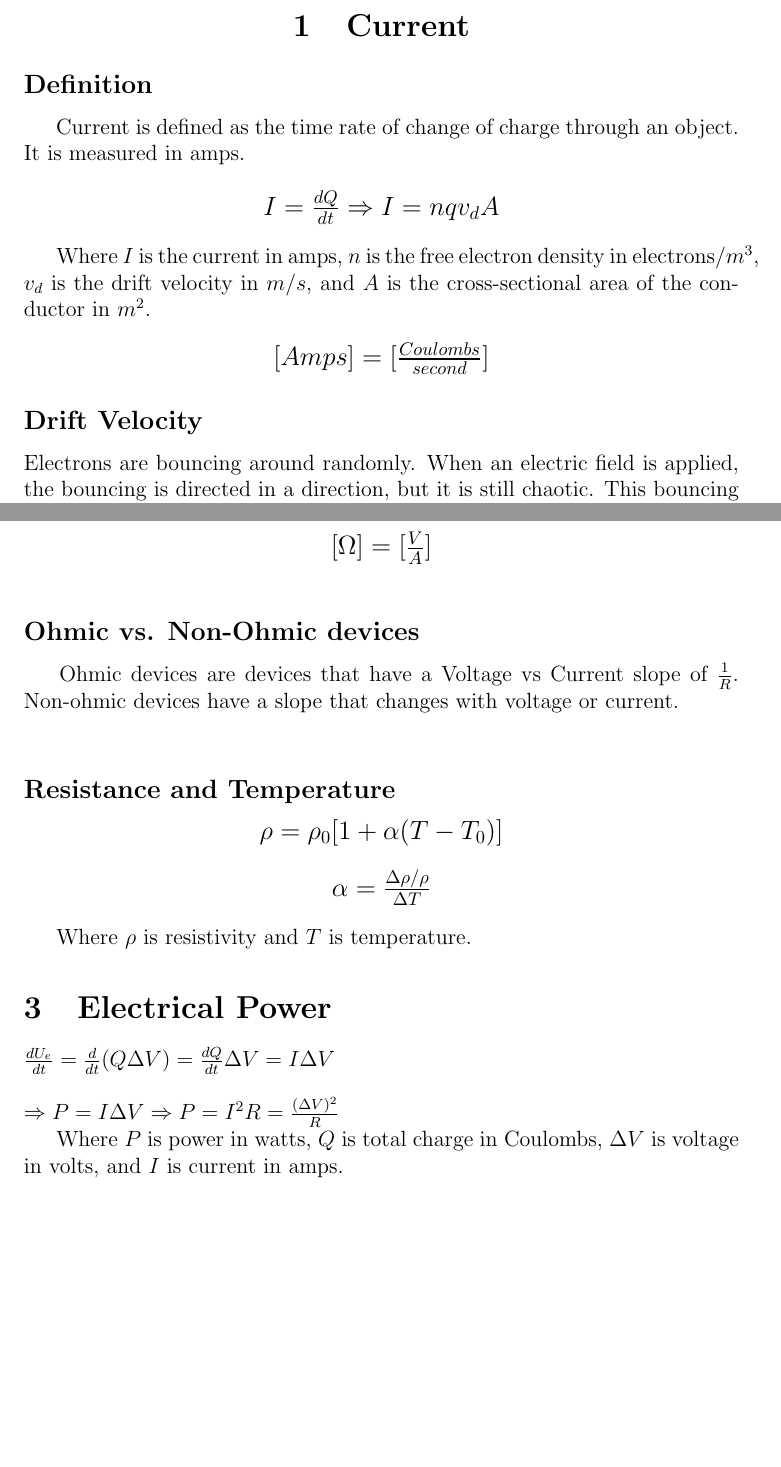
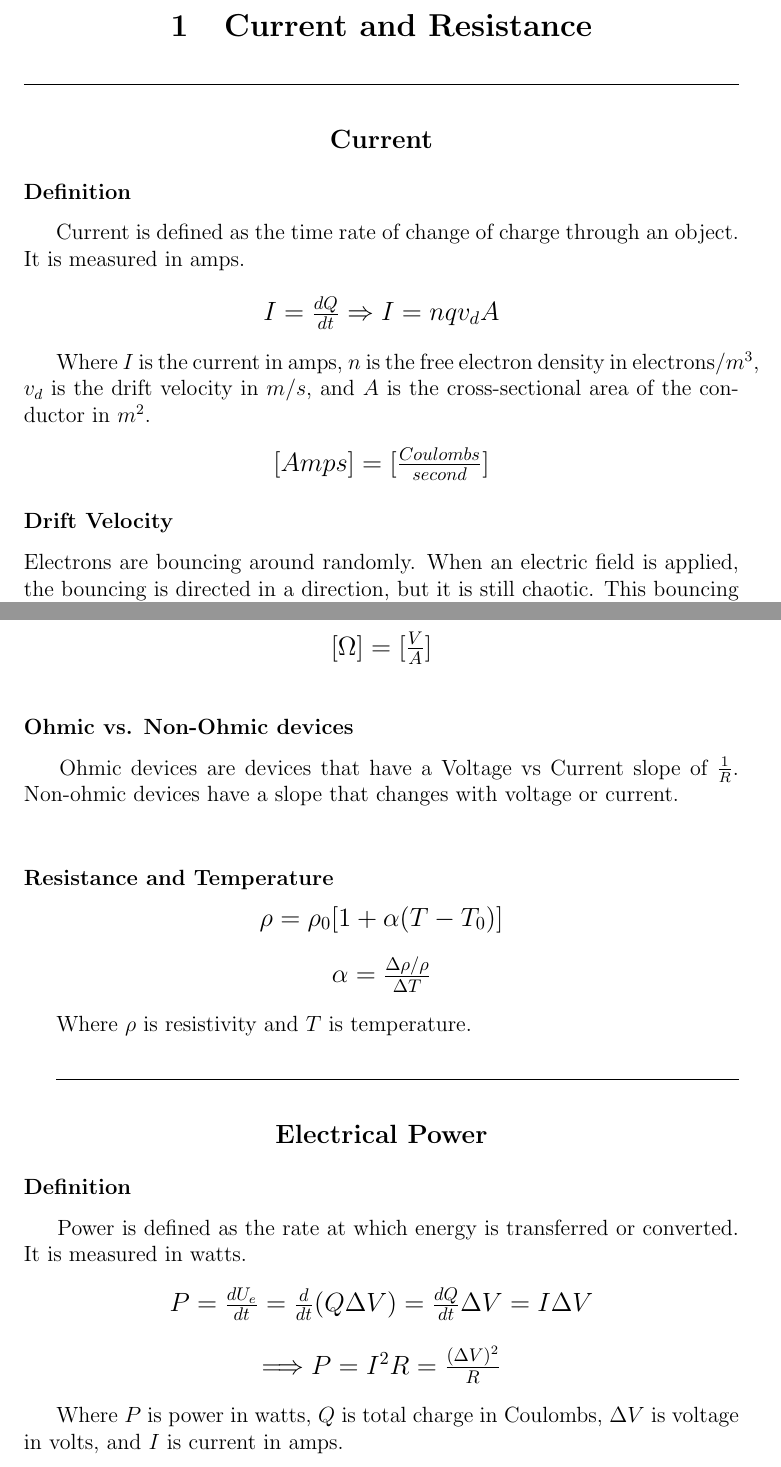
Before and after one commit to connor-petri/physics-4b, a LaTeX document (Lectures/Circuits/circuits.tex): two parts of pages 2 and 4 of 4, joined at a grey line, cut at the place of the change, the shorter picture padded with empty space. Compiled offline with pdfLaTeX.

Commit message:
Formatted Current and resistance notes

```diff
--- a/Lectures/Circuits/circuits.tex
+++ b/Lectures/Circuits/circuits.tex
@@ -2,9 +2,13 @@
 \usepackage{graphicx} % Required for inserting images
 \usepackage{amsmath, amssymb, amsthm}
 
-\title{Circuits}
+\title{
+    PHYS4B Electromagnitism for Scientists and Engineers:\\
+    \vspace{12pt}
+    Circuits
+}
 \author{Connor Petri}
-\date{2025-02-05}
+\date{Winter 2025}
 
 \begin{document}
 
@@ -15,10 +19,12 @@
 
 
 \begin{center}
-\section{Current}
+\section{Current and Resistance}
+\hrulefill
+\subsection*{Current}
 \end{center}
 
-\subsection*{Definition}
+\subsubsection*{Definition}
 \hspace{.5cm} Current is defined as the time rate of change of charge through an object. It is measured in amps.
 
 \vbox{
@@ -35,7 +41,7 @@ $v_d$ is the drift velocity in $m/s$, and $A$ is the cross-sectional area of the
 }
 
 
-\subsection*{Drift Velocity}
+\subsubsection*{Drift Velocity}
 Electrons are bouncing around randomly. When an electric field is applied, the bouncing is directed
 in a direction, but it is still chaotic. This bouncing results in heat being generated. Heat is defined
 as the kinetic energy of a particle. The speed of the drift of the electrons is called the drift velocity $(v_d)$.
@@ -103,10 +109,10 @@ Where $\rho$ is resistivity, $\sigma$ is conductivity, R is resistance in $\Omeg
     $[\Omega] = [\frac{V}{A}]$
 }\vspace{12pt}
 
-\subsection*{Ohmic vs. Non-Ohmic devices}
+\subsubsection*{Ohmic vs. Non-Ohmic devices}
 \hspace{.5cm} Ohmic devices are devices that have a Voltage vs Current slope of $\frac{1}{R}$. Non-ohmic devices have a slope that changes with voltage or current.\\
 
-\subsection*{Resistance and Temperature}
+\subsubsection*{Resistance and Temperature}
 \vbox{
     \large\center
     $\rho = \rho_0[1+\alpha (T-T_0)]$\\
@@ -117,14 +123,27 @@ Where $\rho$ is resistivity, $\sigma$ is conductivity, R is resistance in $\Omeg
 
 Where $\rho$ is resistivity and $T$ is temperature.
 
+\vspace{12pt}
+\hrulefill
 
-\section{Electrical Power}
-$\frac{dU_e}{dt} = \frac{d}{dt} (Q\Delta V) = \frac{dQ}{dt}\Delta V = I\Delta V$
-\newline\newline
-$\Rightarrow P = I\Delta V \Rightarrow P = I^2R = \frac{(\Delta V)^2}{R}$
+\begin{center}
+\subsection*{Electrical Power}
+\end{center}
+
+\subsubsection*{Definition}
+\hspace{.5cm} Power is defined as the rate at which energy is transferred or converted. It is measured in watts.\\
+\vbox{
+    \large\center
+    $P = \frac{dU_e}{dt} = \frac{d}{dt} (Q\Delta V) = \frac{dQ}{dt}\Delta V = I\Delta V$
+}
+
+\vbox{
+    \large\center
+    $\Longrightarrow P = I^2R = \frac{(\Delta V)^2}{R}$
+}
+\vspace{12pt}
 
 Where $P$ is power in watts, $Q$ is total charge in Coulombs, $\Delta V$ is voltage in volts, and $I$ is current in amps.
-\newline
 
 
 \end{document}
```
Also changed, not shown: Lectures/Circuits/circuits.pdf, Lectures/Circuits/circuits.tex (8 more changed lines), 6 other files.
